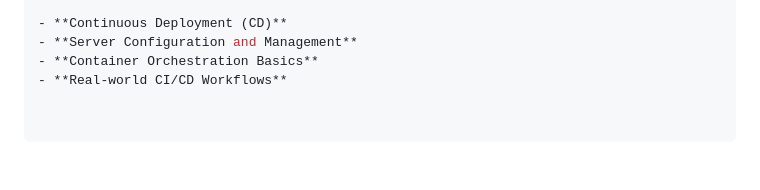
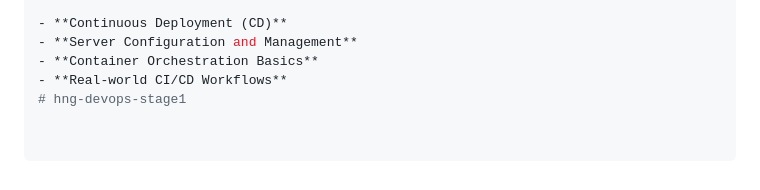
Before and after one commit to joe-dan-efik/hng-devops-stage1, a Markdown page: README.md, the part around the change. Rendered like a GitHub page.

```diff
--- a/README.md
+++ b/README.md
@@ -110,3 +110,4 @@ Through this process, I strengthened my understanding of:
 - **Server Configuration and Management**
 - **Container Orchestration Basics**
 - **Real-world CI/CD Workflows**
+# hng-devops-stage1
```
